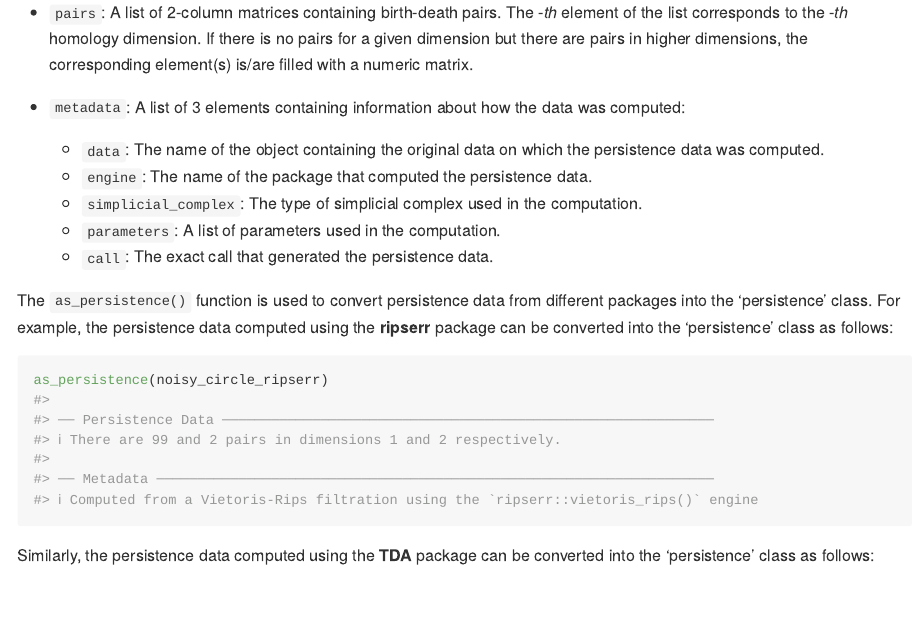
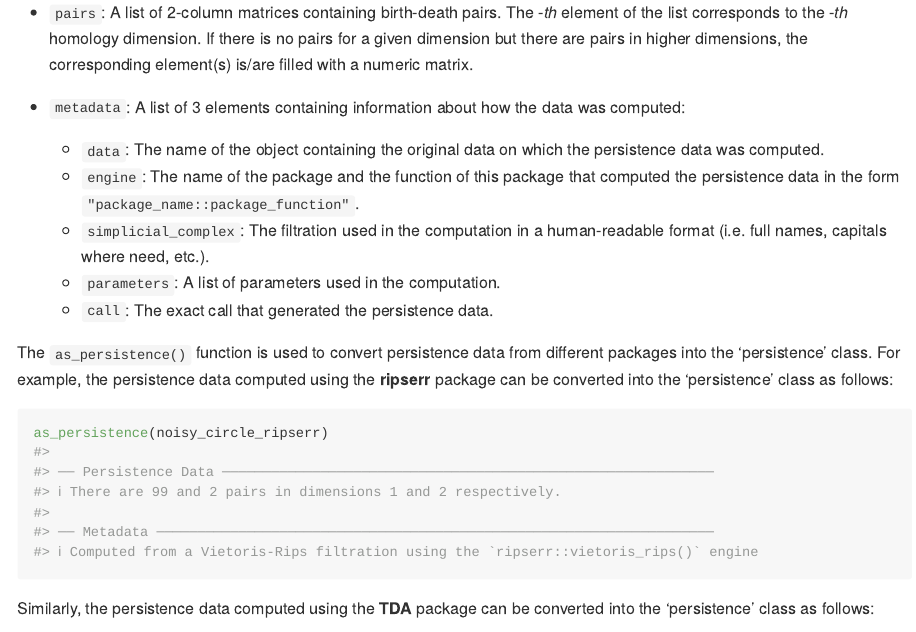
Before and after one commit to tdaverse/phutil, an R Markdown document (README.Rmd): the page in a window 1100 px wide, from 1500 px down. The pictures show the output file README.md that the author committed with the source, drawn offline in the style of GitHub; badge pictures from the web are left out.

Commit message:
Update doc following last modifications to persistence class.

```diff
--- a/README.Rmd
+++ b/README.Rmd
@@ -85,9 +85,10 @@ was computed:
 
     - `data`: The name of the object containing the original data on which the
     persistence data was computed.
-    - `engine`: The name of the package that computed the persistence data.
-    - `simplicial_complex`: The type of simplicial complex used in the
-    computation.
+    - `engine`: The name of the package and the function of this package that
+    computed the persistence data in the form `"package_name::package_function"`.
+    - `simplicial_complex`: The filtration used in the computation in a
+    human-readable format (i.e. full names, capitals where need, etc.).
     - `parameters`: A list of parameters used in the computation.
     - `call`: The exact call that generated the persistence data.
 
```
Also changed, not shown: R/persistence-class.R (+4 -3 lines), README.md, 1 other file.
